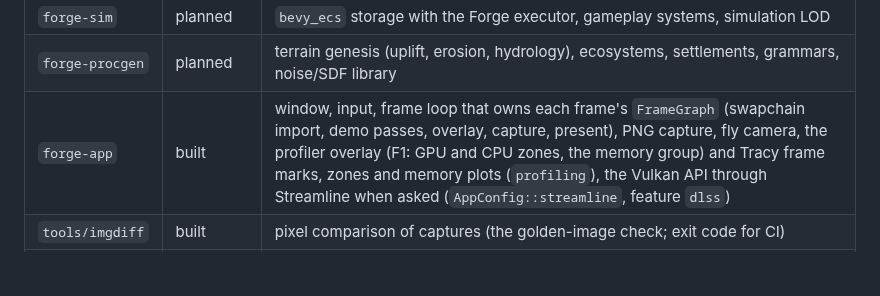
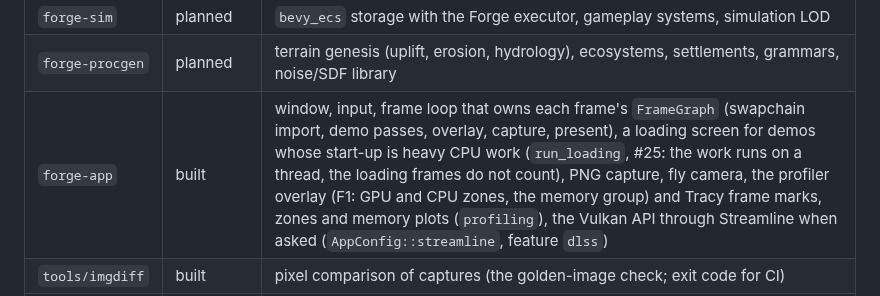
Before and after one commit to Eolan/forge-engine, a Markdown page: docs/ARCHITECTURE.md, the part around the change. Rendered like a GitHub page; blank space fills up the shorter version.

```diff
--- a/docs/ARCHITECTURE.md
+++ b/docs/ARCHITECTURE.md
@@ -103,7 +103,7 @@ and the date next to every number.
 | `forge-net` | planned | transport, replication, prediction, interest management, replay |
 | `forge-sim` | planned | `bevy_ecs` storage with the Forge executor, gameplay systems, simulation LOD |
 | `forge-procgen` | planned | terrain genesis (uplift, erosion, hydrology), ecosystems, settlements, grammars, noise/SDF library |
-| `forge-app` | built | window, input, frame loop that owns each frame's `FrameGraph` (swapchain import, demo passes, overlay, capture, present), PNG capture, fly camera, the profiler overlay (F1: GPU and CPU zones, the memory group) and Tracy frame marks, zones and memory plots (`profiling`), the Vulkan API through Streamline when asked (`AppConfig::streamline`, feature `dlss`) |
+| `forge-app` | built | window, input, frame loop that owns each frame's `FrameGraph` (swapchain import, demo passes, overlay, capture, present), a loading screen for demos whose start-up is heavy CPU work (`run_loading`, #25: the work runs on a thread, the loading frames do not count), PNG capture, fly camera, the profiler overlay (F1: GPU and CPU zones, the memory group) and Tracy frame marks, zones and memory plots (`profiling`), the Vulkan API through Streamline when asked (`AppConfig::streamline`, feature `dlss`) |
 | `tools/imgdiff` | built | pixel comparison of captures (the golden-image check; exit code for CI) |
 | `tools/credits` | built | the Rust crates in the build with version, licence, authors and repository (`docs/credits-crates.md`), from `cargo metadata`; `--check` in CI. The rest of the credits are in `CREDITS.md` |
 
```
Also changed, not shown: docs/demos/asteroids.md (+28 -0 lines), docs/demos/images/asteroids-loading.png (added), 4 other files.
